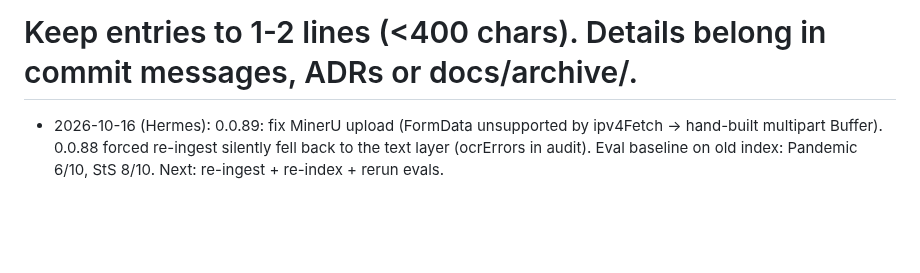
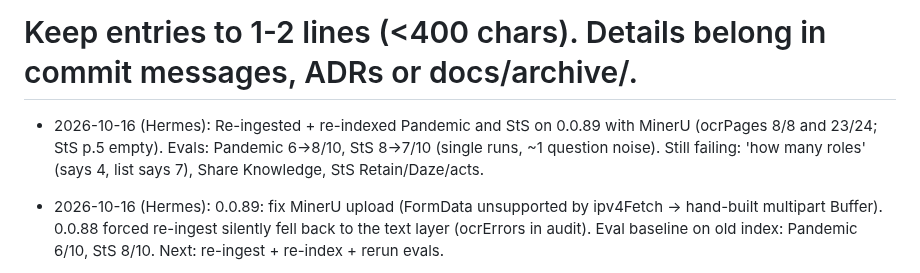
Before and after one commit to coryisakson/rogue, a Markdown page: docs/PROGRESS.md, the part around the change. GitHub-like rendering; blank space fills up the shorter version.

Commit message:
docs: MinerU re-ingest eval results

```diff
--- a/docs/PROGRESS.md
+++ b/docs/PROGRESS.md
@@ -1,5 +1,6 @@
 # Progress log (newest first). One dated line per meaningful change.
 # Keep entries to 1-2 lines (<400 chars). Details belong in commit messages, ADRs or docs/archive/.
+- 2026-10-16 (Hermes): Re-ingested + re-indexed Pandemic and StS on 0.0.89 with MinerU (ocrPages 8/8 and 23/24; StS p.5 empty). Evals: Pandemic 6->8/10, StS 8->7/10 (single runs, ~1 question noise). Still failing: 'how many roles' (says 4, list says 7), Share Knowledge, StS Retain/Daze/acts.
 - 2026-10-16 (Hermes): 0.0.89: fix MinerU upload (FormData unsupported by ipv4Fetch -> hand-built multipart Buffer). 0.0.88 forced re-ingest silently fell back to the text layer (ocrErrors in audit). Eval baseline on old index: Pandemic 6/10, StS 8/10. Next: re-ingest + re-index + rerun evals.
 - 2026-10-16 (Hermes): 0.0.88: MinerU HTML tables (merged cells; no server option exists) are rebuilt as markdown tables client-side. Ask evals/KB checks re-enabled by Cory (AGENTS.md, HANDOFF). Next: force re-ingest + re-index Pandemic and StS, run evals vs baseline 6/10 and 7/10.
 - 2026-10-16 (Hermes): 0.0.88: one-pager shows explicit 'No player-count changes recorded' instead of an empty gap when a game has no variants (first part of the quality gate). Check green. Print-fit check and card-size player aids still open.
```
